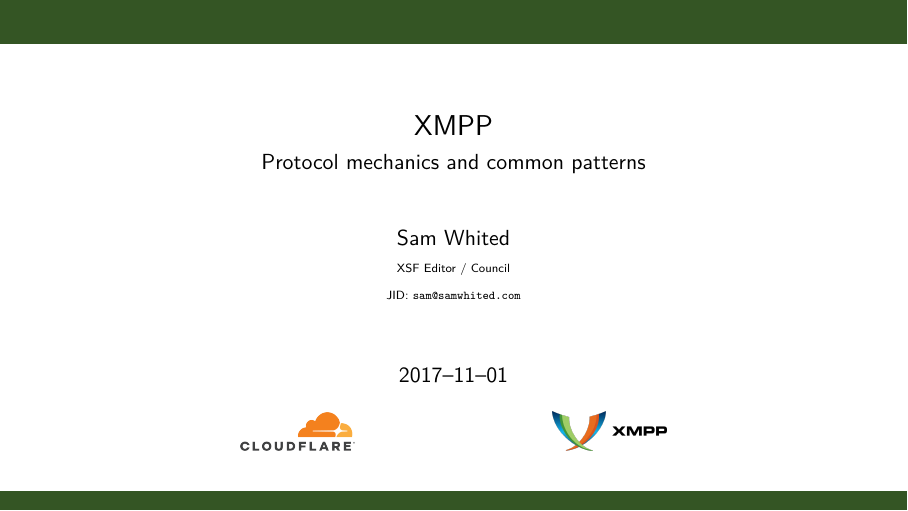
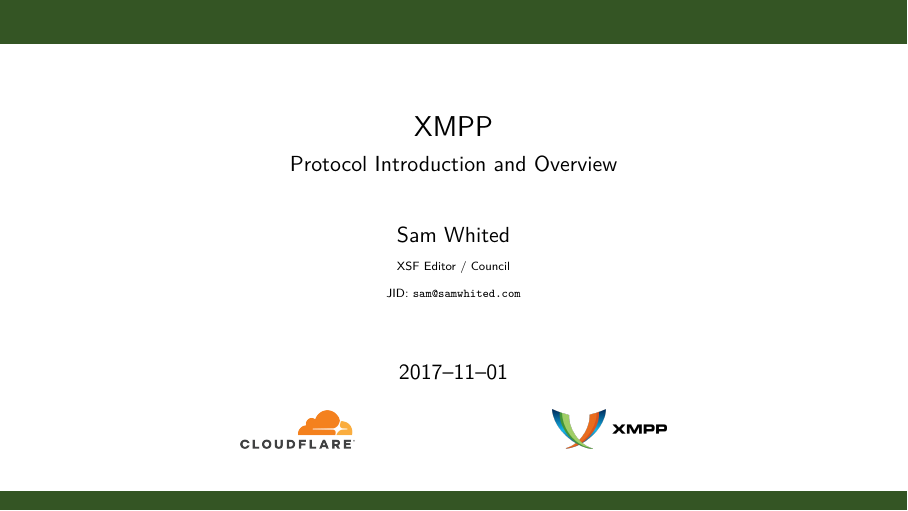
Before and after one commit to SamWhited/xmpp-intro-slides, LaTeX slides (slides.tex): page 1 of 50. Compiled offline with XeLaTeX; a missing font is replaced by an installed copy or a similar font.

Commit message:
Use less pretentious title

```diff
--- a/slides.tex
+++ b/slides.tex
@@ -11,7 +11,7 @@
 \beamertemplatenavigationsymbolsempty
 
 \title[]{XMPP}
-\subtitle{Protocol mechanics and common patterns}
+\subtitle{Protocol Introduction and Overview}
 \author[]{%
 	Sam Whited\\*%
 	{\tiny XSF Editor / Council}\\*%
```
